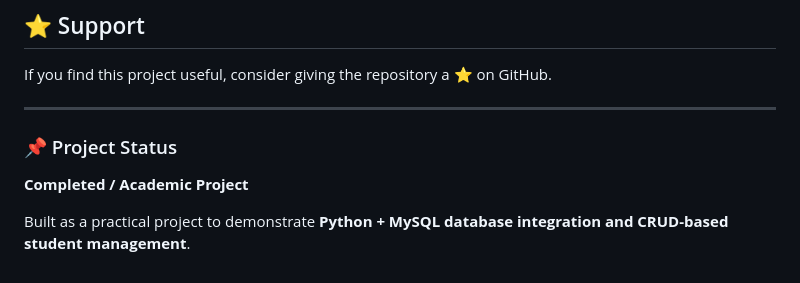
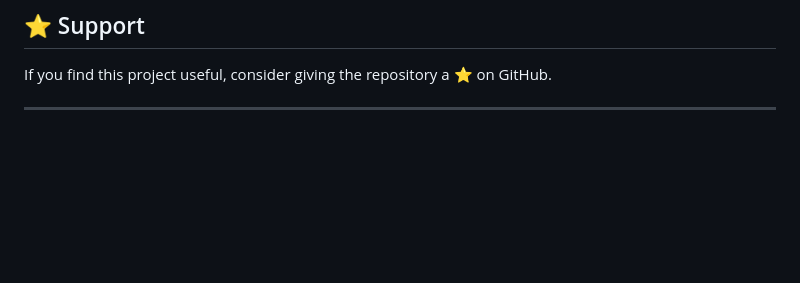
Before and after one commit to krgowsalya1406-gif/Student-management-system, a Markdown page: README.md, the part around the change. Drawn GitHub-style; blank space fills up the shorter version.

Commit message:
Remove project status from README
Removed project status section indicating completion.

```diff
--- a/README.md
+++ b/README.md
@@ -263,9 +263,3 @@ Full Stack Developer | Python | Web Development | AI & Cybersecurity
 If you find this project useful, consider giving the repository a ⭐ on GitHub.
 
 ---
-
-### 📌 Project Status
-
-**Completed / Academic Project**
-
-Built as a practical project to demonstrate **Python + MySQL database integration and CRUD-based student management**.
```
